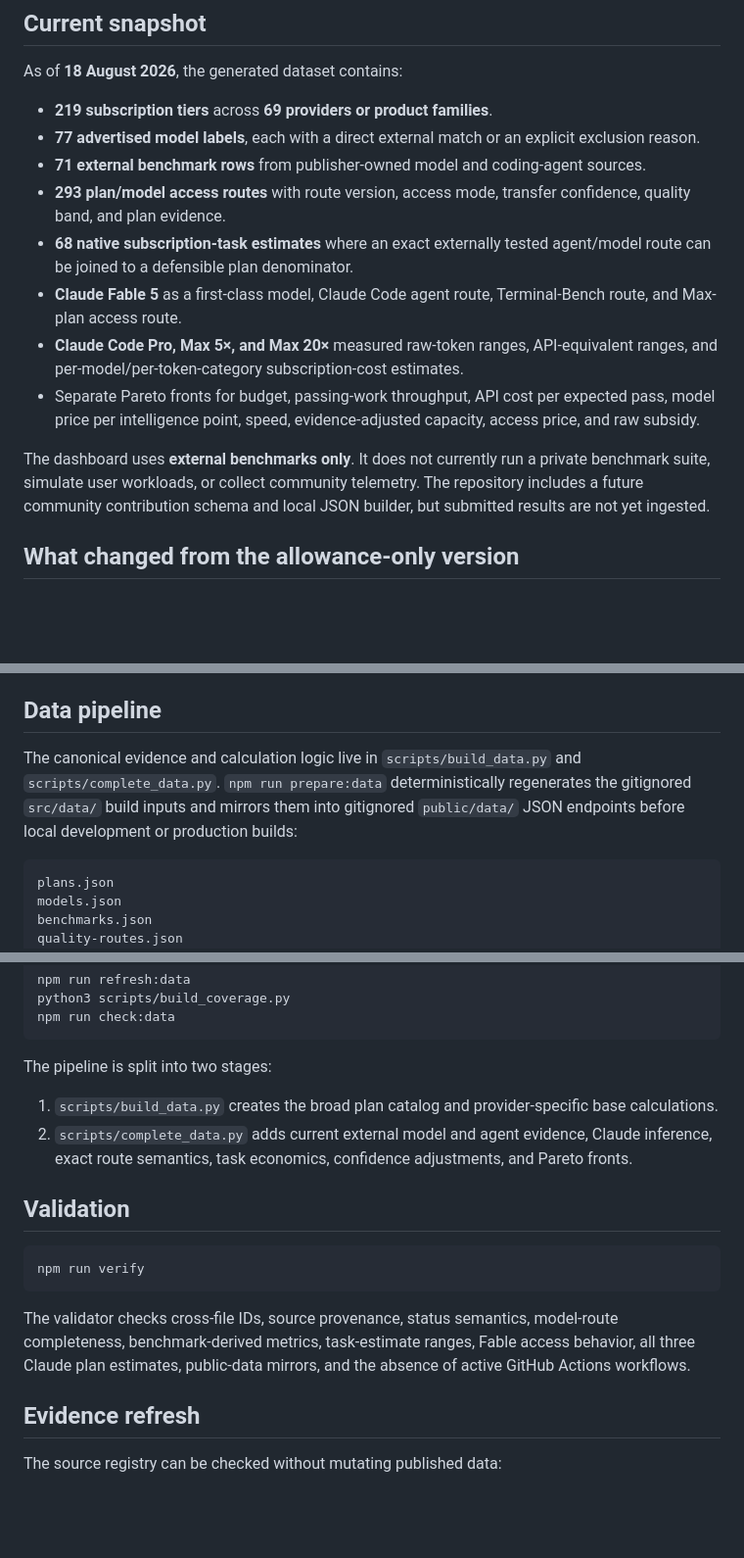
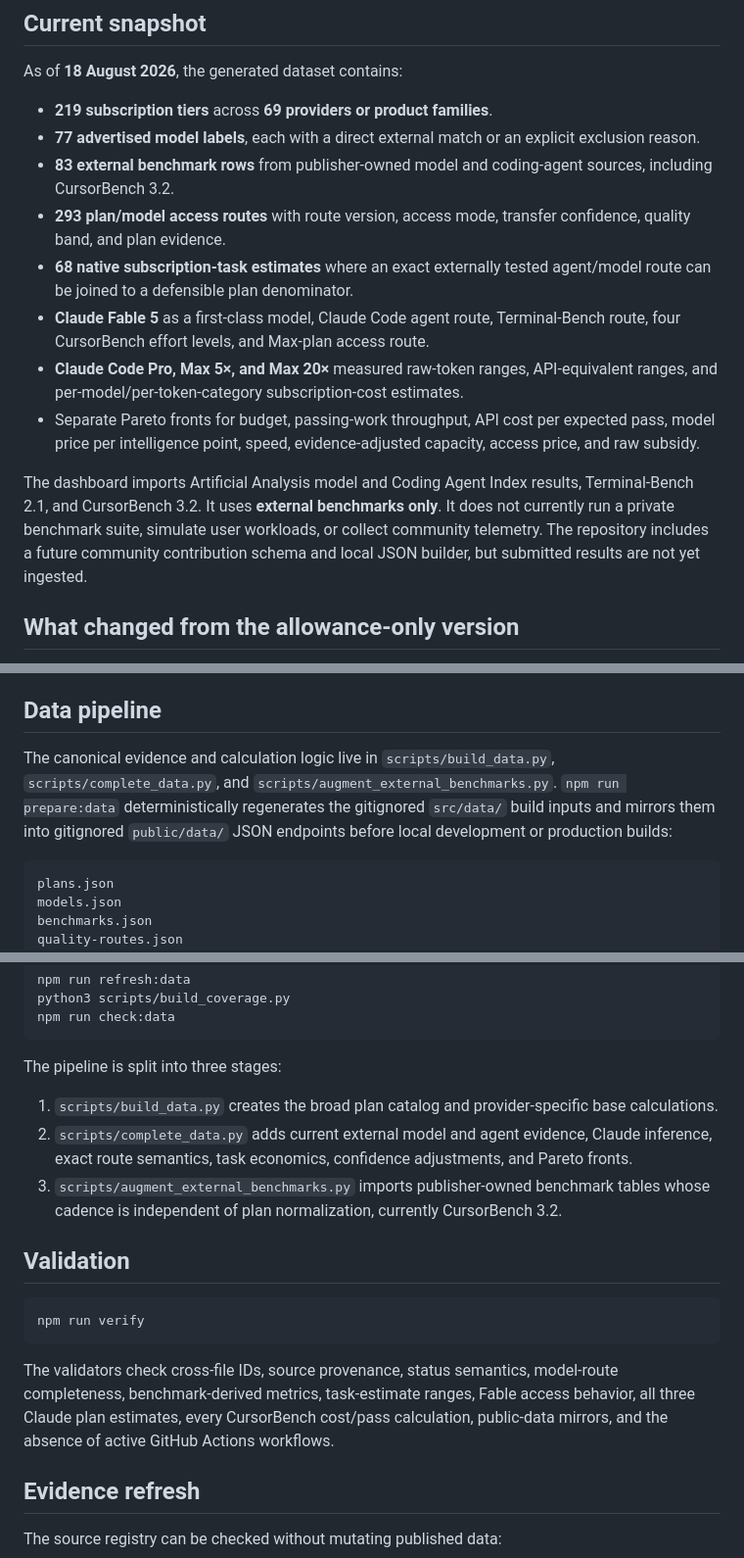
Before and after one commit to siraht/TokenmaxxDash, a Markdown page: README.md, 3 parts joined by grey strips. Shown at 98% size. GitHub-like rendering; blank space fills up the shorter version.

Commit message:
docs: document expanded external benchmark coverage

````diff
--- a/README.md
+++ b/README.md
@@ -10,14 +10,14 @@ As of **18 August 2026**, the generated dataset contains:
 
 - **219 subscription tiers** across **69 providers or product families**.
 - **77 advertised model labels**, each with a direct external match or an explicit exclusion reason.
-- **71 external benchmark rows** from publisher-owned model and coding-agent sources.
+- **83 external benchmark rows** from publisher-owned model and coding-agent sources, including CursorBench 3.2.
 - **293 plan/model access routes** with route version, access mode, transfer confidence, quality band, and plan evidence.
 - **68 native subscription-task estimates** where an exact externally tested agent/model route can be joined to a defensible plan denominator.
-- **Claude Fable 5** as a first-class model, Claude Code agent route, Terminal-Bench route, and Max-plan access route.
+- **Claude Fable 5** as a first-class model, Claude Code agent route, Terminal-Bench route, four CursorBench effort levels, and Max-plan access route.
 - **Claude Code Pro, Max 5×, and Max 20×** measured raw-token ranges, API-equivalent ranges, and per-model/per-token-category subscription-cost estimates.
 - Separate Pareto fronts for budget, passing-work throughput, API cost per expected pass, model price per intelligence point, speed, evidence-adjusted capacity, access price, and raw subsidy.
 
-The dashboard uses **external benchmarks only**. It does not currently run a private benchmark suite, simulate user workloads, or collect community telemetry. The repository includes a future community contribution schema and local JSON builder, but submitted results are not yet ingested.
+The dashboard imports Artificial Analysis model and Coding Agent Index results, Terminal-Bench 2.1, and CursorBench 3.2. It uses **external benchmarks only**. It does not currently run a private benchmark suite, simulate user workloads, or collect community telemetry. The repository includes a future community contribution schema and local JSON builder, but submitted results are not yet ingested.
 
 ## What changed from the allowance-only version
 
@@ -84,7 +84,7 @@ The project is fully static, so no Cloudflare adapter is required. `wrangler.jso
 
 ## Data pipeline
 
-The canonical evidence and calculation logic live in `scripts/build_data.py` and `scripts/complete_data.py`. `npm run prepare:data` deterministically regenerates the gitignored `src/data/` build inputs and mirrors them into gitignored `public/data/` JSON endpoints before local development or production builds:
+The canonical evidence and calculation logic live in `scripts/build_data.py`, `scripts/complete_data.py`, and `scripts/augment_external_benchmarks.py`. `npm run prepare:data` deterministically regenerates the gitignored `src/data/` build inputs and mirrors them into gitignored `public/data/` JSON endpoints before local development or production builds:
 
 ```text
 plans.json
@@ -107,10 +107,11 @@ python3 scripts/build_coverage.py
 npm run check:data
 ```
 
-The pipeline is split into two stages:
+The pipeline is split into three stages:
 
 1. `scripts/build_data.py` creates the broad plan catalog and provider-specific base calculations.
 2. `scripts/complete_data.py` adds current external model and agent evidence, Claude inference, exact route semantics, task economics, confidence adjustments, and Pareto fronts.
+3. `scripts/augment_external_benchmarks.py` imports publisher-owned benchmark tables whose cadence is independent of plan normalization, currently CursorBench 3.2.
 
 ## Validation
 
@@ -118,7 +119,7 @@ The pipeline is split into two stages:
 npm run verify
 ```
 
-The validator checks cross-file IDs, source provenance, status semantics, model-route completeness, benchmark-derived metrics, task-estimate ranges, Fable access behavior, all three Claude plan estimates, public-data mirrors, and the absence of active GitHub Actions workflows.
+The validators check cross-file IDs, source provenance, status semantics, model-route completeness, benchmark-derived metrics, task-estimate ranges, Fable access behavior, all three Claude plan estimates, every CursorBench cost/pass calculation, public-data mirrors, and the absence of active GitHub Actions workflows.
 
 ## Evidence refresh
 
````
